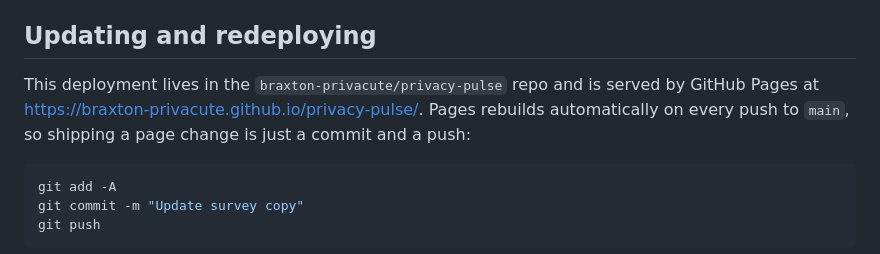
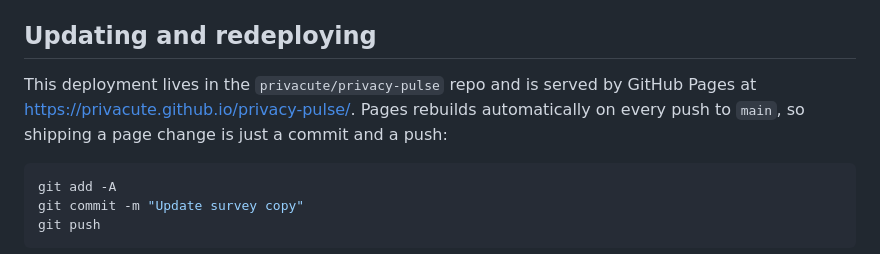
Before and after one commit to Privacute/privacy-pulse, a Markdown page: README.md, the part around the change. GitHub-like rendering.

Commit message:
docs: update repo/Pages URL after account rename to privacute
Co-Authored-By: Claude Opus 4.8 <noreply@anthropic.com>

````diff
--- a/README.md
+++ b/README.md
@@ -58,7 +58,7 @@ Each row is one respondent. Sort or filter by `persona` and `trigger` to build y
 - **Add a new question:** give it an `id` in `index.html`, then add that same `id` to the `COLUMNS` list in `apps-script.gs` so it gets its own column.
 
 ## Updating and redeploying
-This deployment lives in the `braxton-privacute/privacy-pulse` repo and is served by GitHub Pages at https://braxton-privacute.github.io/privacy-pulse/. Pages rebuilds automatically on every push to `main`, so shipping a page change is just a commit and a push:
+This deployment lives in the `privacute/privacy-pulse` repo and is served by GitHub Pages at https://privacute.github.io/privacy-pulse/. Pages rebuilds automatically on every push to `main`, so shipping a page change is just a commit and a push:
 
 ```bash
 git add -A
````
